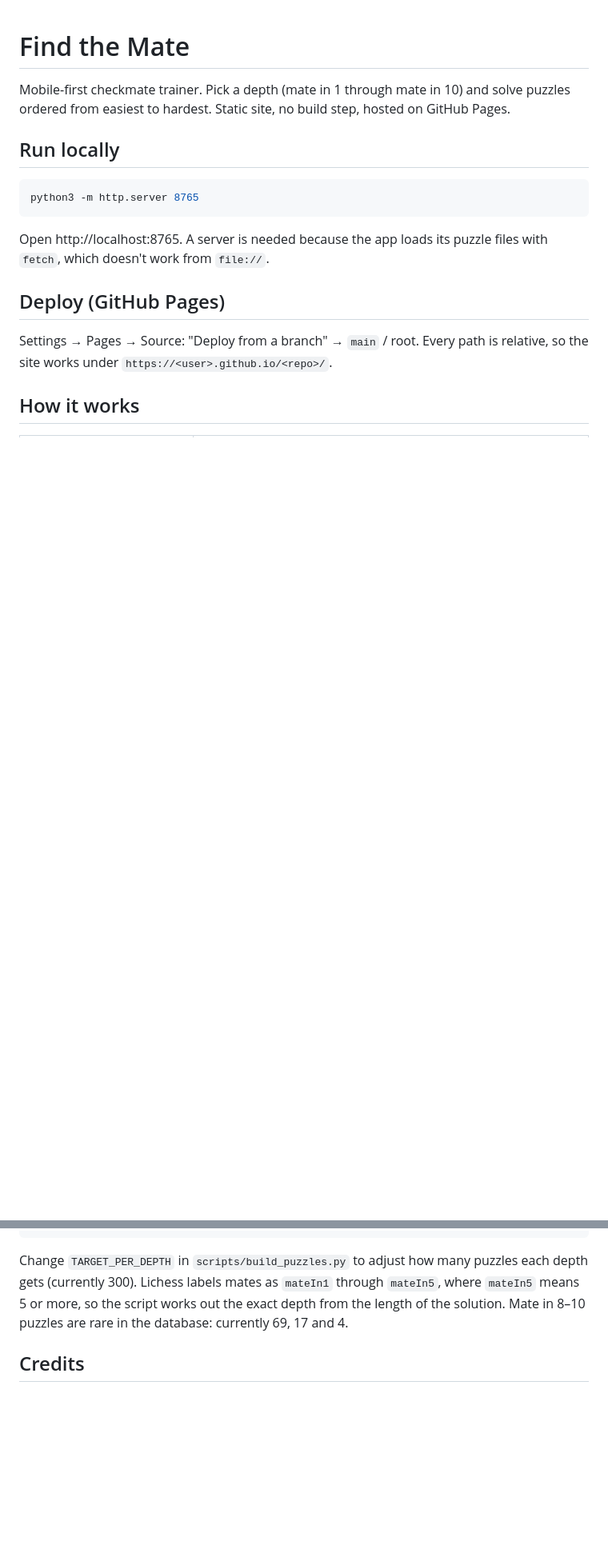
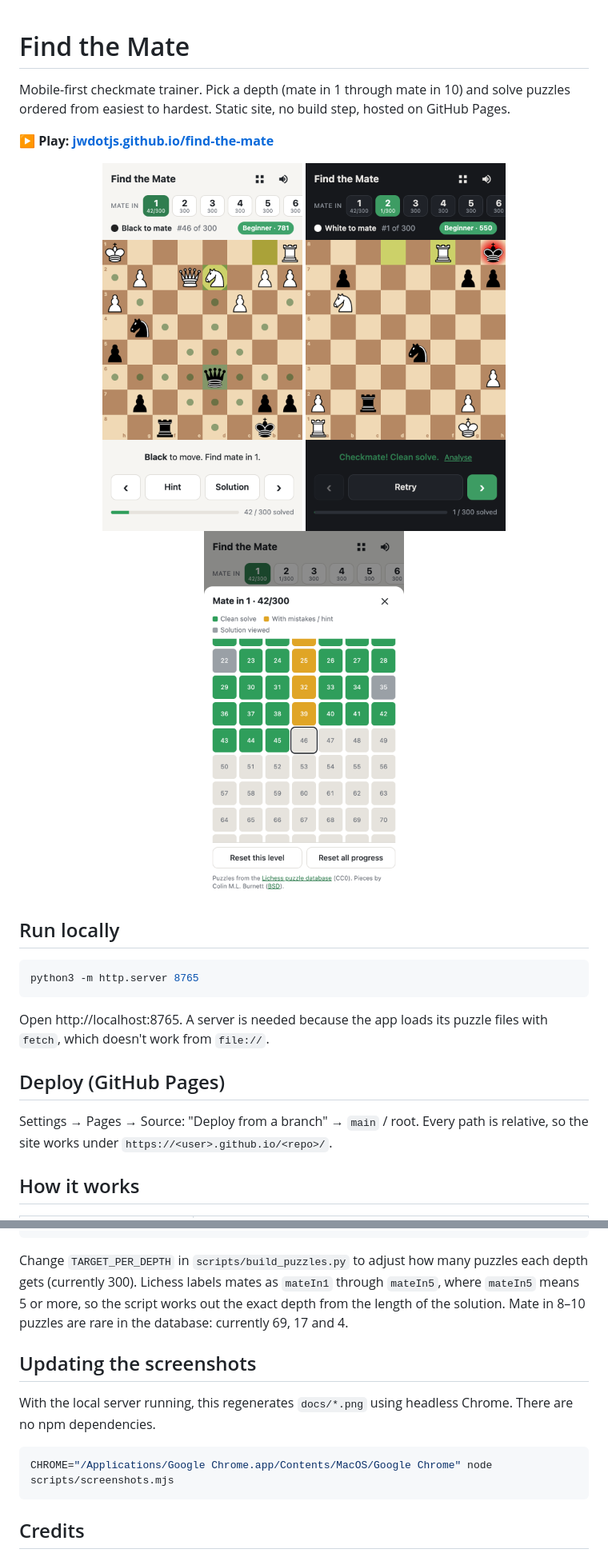
Before and after one commit to jwdotjs/find-the-mate, a Markdown page: README.md, 2 parts joined by grey strips. Shown at 80% size. Drawn GitHub-style; pictures changed too: docs/progress.png (added), docs/puzzle.png (added), docs/solved.png (added); blank space fills up the shorter version.

Commit message:
Add README screenshots and live link
scripts/screenshots.mjs regenerates docs/*.png via headless Chrome.

Co-Authored-By: Claude Opus 5.5 <noreply@anthropic.com>

````diff
--- a/README.md
+++ b/README.md
@@ -1,6 +1,14 @@
 # Find the Mate
 
 Mobile-first checkmate trainer. Pick a depth (mate in 1 through mate in 10) and solve puzzles ordered from easiest to hardest. Static site, no build step, hosted on GitHub Pages.
+
+**▶ Play: [jwdotjs.github.io/find-the-mate](https://jwdotjs.github.io/find-the-mate/)**
+
+<p align="center">
+  <a href="https://jwdotjs.github.io/find-the-mate/"><img src="docs/puzzle.png" width="250" alt="A mate-in-1 puzzle with a piece selected and its legal moves shown"></a>
+  <a href="https://jwdotjs.github.io/find-the-mate/"><img src="docs/solved.png" width="250" alt="A solved mate-in-2 puzzle in dark mode"></a>
+  <a href="https://jwdotjs.github.io/find-the-mate/"><img src="docs/progress.png" width="250" alt="Progress grid showing solved puzzles in a level"></a>
+</p>
 
 ## Run locally
 
@@ -42,6 +50,14 @@ node scripts/validate.mjs
 
 Change `TARGET_PER_DEPTH` in `scripts/build_puzzles.py` to adjust how many puzzles each depth gets (currently 300). Lichess labels mates as `mateIn1` through `mateIn5`, where `mateIn5` means 5 or more, so the script works out the exact depth from the length of the solution. Mate in 8–10 puzzles are rare in the database: currently 69, 17 and 4.
 
+## Updating the screenshots
+
+With the local server running, this regenerates `docs/*.png` using headless Chrome. There are no npm dependencies.
+
+```bash
+CHROME="/Applications/Google Chrome.app/Contents/MacOS/Google Chrome" node scripts/screenshots.mjs
+```
+
 ## Credits
 
 - Puzzles: [Lichess puzzle database](https://database.lichess.org/#puzzles), CC0
````
Also changed, not shown: 1 other file.
